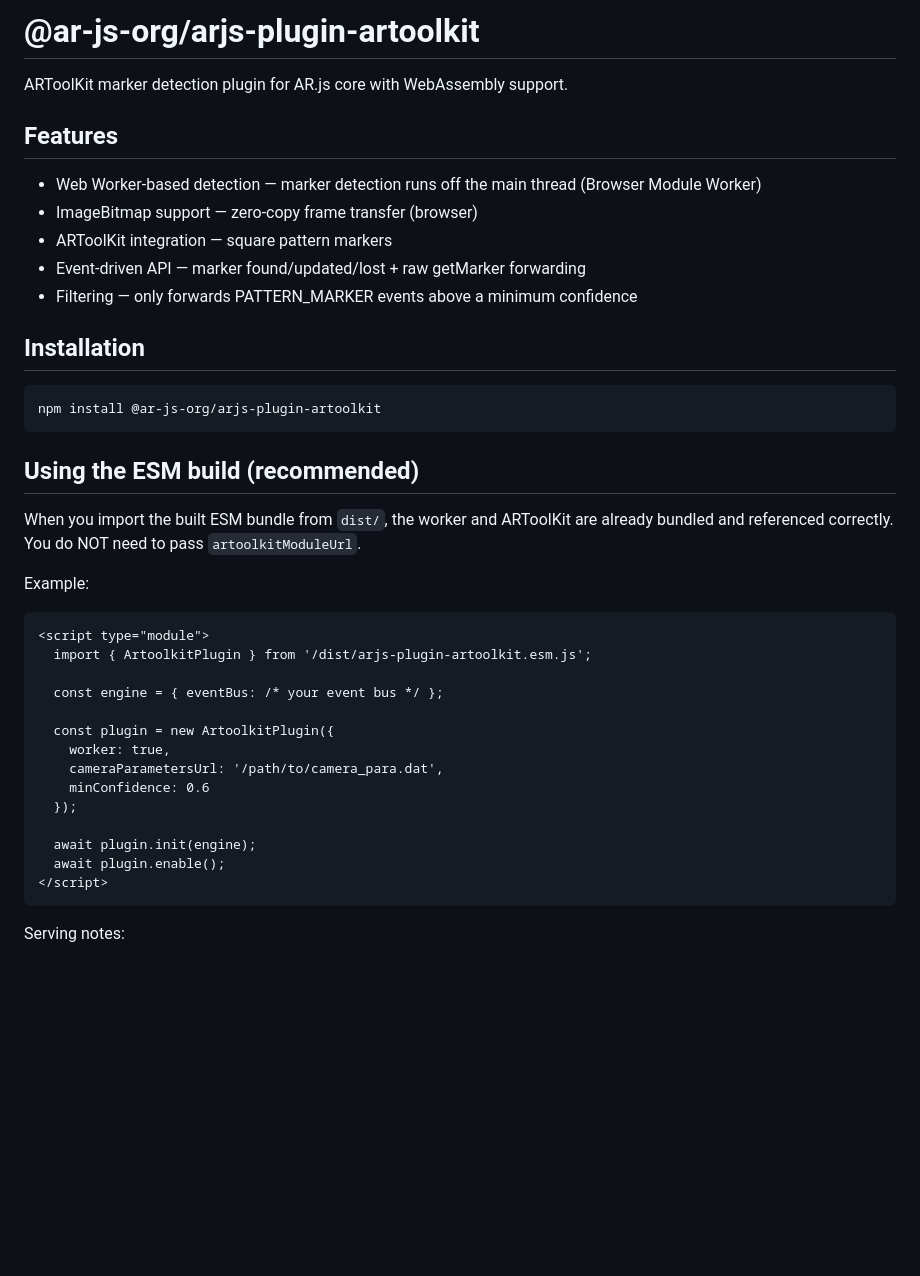
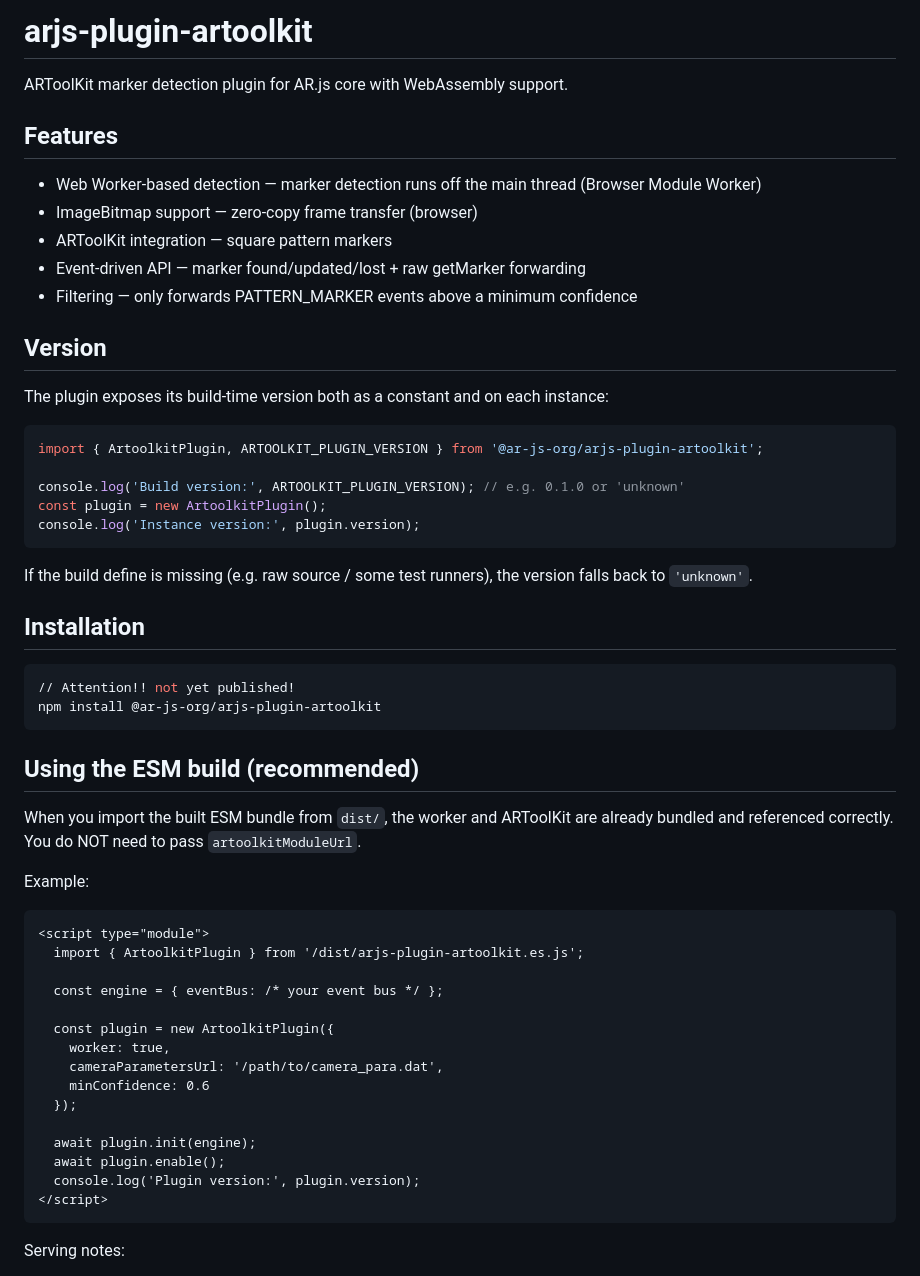
Before and after one commit to AR-js-org/arjs-plugin-artoolkit, a Markdown page: README.md, the part around the change printed below. Rendered like a GitHub page; blank space fills up the shorter version.

````diff
--- a/README.md
+++ b/README.md
@@ -1,4 +1,4 @@
-# @ar-js-org/arjs-plugin-artoolkit
+# arjs-plugin-artoolkit
 
 ARToolKit marker detection plugin for AR.js core with WebAssembly support.
 
@@ -10,9 +10,24 @@ ARToolKit marker detection plugin for AR.js core with WebAssembly support.
 - Event-driven API — marker found/updated/lost + raw getMarker forwarding
 - Filtering — only forwards PATTERN_MARKER events above a minimum confidence
 
+## Version
+
+The plugin exposes its build-time version both as a constant and on each instance:
+
+```js
+import { ArtoolkitPlugin, ARTOOLKIT_PLUGIN_VERSION } from '@ar-js-org/arjs-plugin-artoolkit';
+
+console.log('Build version:', ARTOOLKIT_PLUGIN_VERSION); // e.g. 0.1.0 or 'unknown'
+const plugin = new ArtoolkitPlugin();
+console.log('Instance version:', plugin.version);
+```
+
+If the build define is missing (e.g. raw source / some test runners), the version falls back to `'unknown'`.
+
 ## Installation
 
 ```bash
+// Attention!! not yet published!
 npm install @ar-js-org/arjs-plugin-artoolkit
 ```
 
@@ -24,7 +39,7 @@ Example:
 
 ```html
 <script type="module">
-  import { ArtoolkitPlugin } from '/dist/arjs-plugin-artoolkit.esm.js';
+  import { ArtoolkitPlugin } from '/dist/arjs-plugin-artoolkit.es.js';
 
   const engine = { eventBus: /* your event bus */ };
 
@@ -36,6 +51,7 @@ Example:
 
   await plugin.init(engine);
   await plugin.enable();
+  console.log('Plugin version:', plugin.version);
 </script>
 ```
 
````
Also changed, not shown: other parts of README.md (+33 -5 lines).
